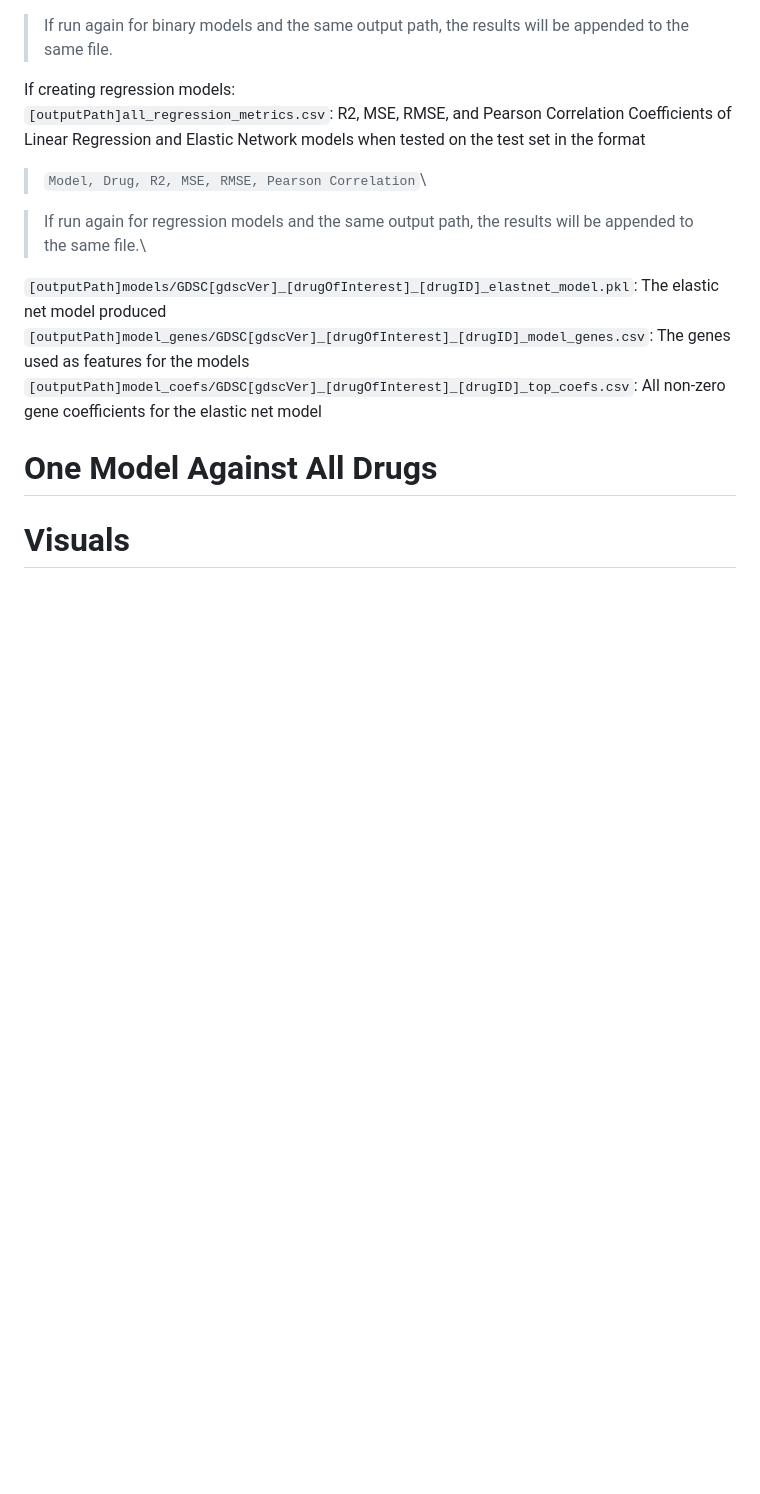
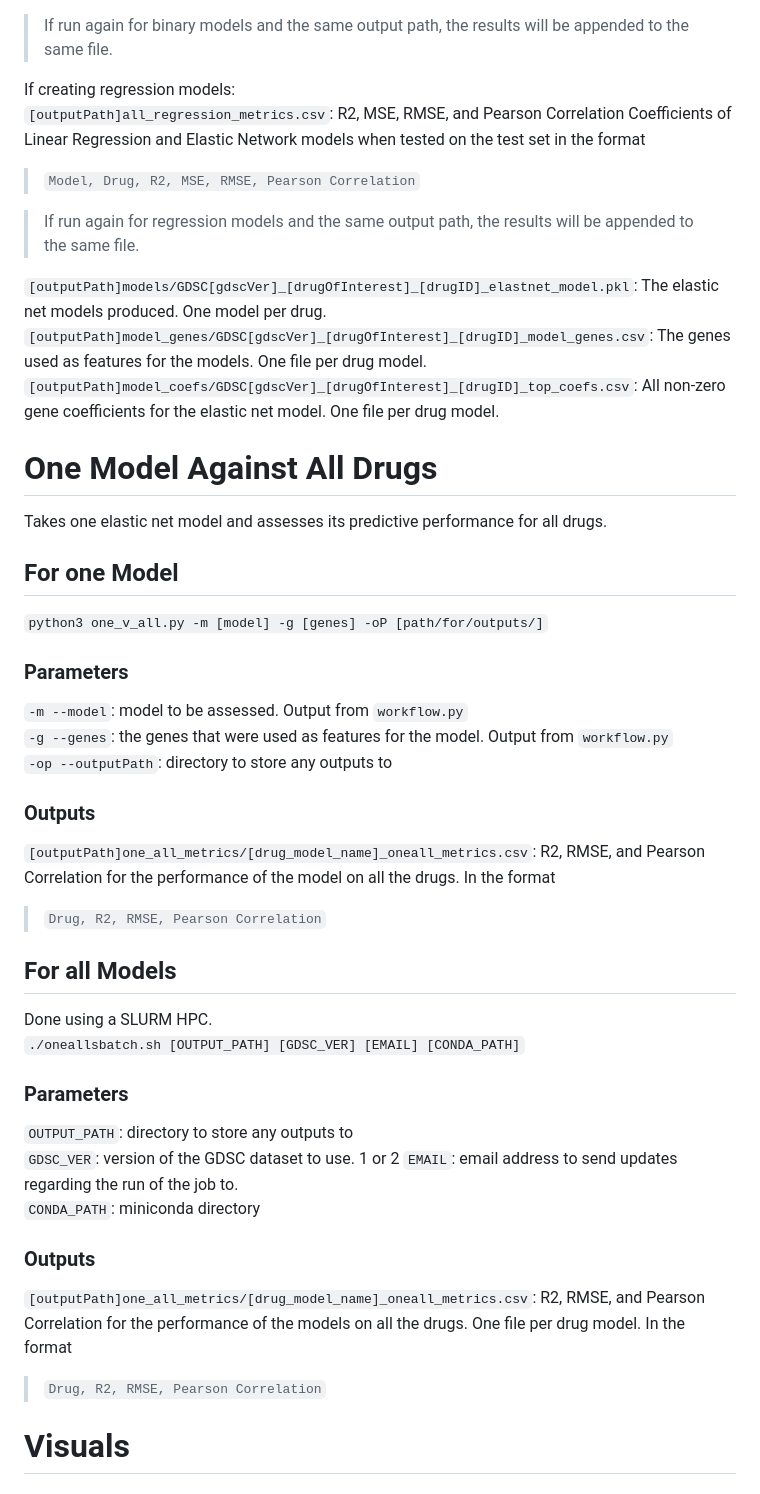
Before and after one commit to fbazzi19/sensitivityPredict, a Markdown page: README.md, the part around the change. Rendered like a GitHub page; blank space fills up the shorter version.

```diff
--- a/README.md
+++ b/README.md
@@ -67,15 +67,40 @@ If creating binary models:
 
 If creating regression models:
 `[outputPath]all_regression_metrics.csv`: R2, MSE, RMSE, and Pearson Correlation Coefficients of Linear Regression and Elastic Network models when tested on the test set in the format
-> `Model, Drug, R2, MSE, RMSE, Pearson Correlation`\
+> `Model, Drug, R2, MSE, RMSE, Pearson Correlation`
 
-> If run again for regression models and the same output path, the results will be appended to the same file.\
+> If run again for regression models and the same output path, the results will be appended to the same file.
 
-`[outputPath]models/GDSC[gdscVer]_[drugOfInterest]_[drugID]_elastnet_model.pkl`: The elastic net model produced
-`[outputPath]model_genes/GDSC[gdscVer]_[drugOfInterest]_[drugID]_model_genes.csv`: The genes used as features for the models
-`[outputPath]model_coefs/GDSC[gdscVer]_[drugOfInterest]_[drugID]_top_coefs.csv`: All non-zero gene coefficients for the elastic net model
+`[outputPath]models/GDSC[gdscVer]_[drugOfInterest]_[drugID]_elastnet_model.pkl`: The elastic net models produced. One model per drug.
+`[outputPath]model_genes/GDSC[gdscVer]_[drugOfInterest]_[drugID]_model_genes.csv`: The genes used as features for the models. One file per drug model.
+`[outputPath]model_coefs/GDSC[gdscVer]_[drugOfInterest]_[drugID]_top_coefs.csv`: All non-zero gene coefficients for the elastic net model. One file per drug model.
 
 # One Model Against All Drugs
+Takes one elastic net model and assesses its predictive performance for all drugs.
+
+## For one Model
+`python3 one_v_all.py -m [model] -g [genes] -oP [path/for/outputs/]`
+### Parameters
+`-m --model`: model to be assessed. Output from `workflow.py`
+`-g --genes`: the genes that were used as features for the model. Output from `workflow.py`
+`-op --outputPath`:  directory to store any outputs to
+
+### Outputs
+`[outputPath]one_all_metrics/[drug_model_name]_oneall_metrics.csv`: R2, RMSE, and Pearson Correlation for the performance of the model on all the drugs. In the format
+> `Drug, R2, RMSE, Pearson Correlation`
+
+## For all Models
+Done using a SLURM HPC.
+`./oneallsbatch.sh [OUTPUT_PATH] [GDSC_VER] [EMAIL] [CONDA_PATH]`
+### Parameters
+`OUTPUT_PATH`: directory to store any outputs to
+`GDSC_VER`: version of the GDSC dataset to use. 1 or 2
+`EMAIL`: email address to send updates regarding the run of the job to.
+`CONDA_PATH`: miniconda directory
+
+### Outputs
+`[outputPath]one_all_metrics/[drug_model_name]_oneall_metrics.csv`: R2, RMSE, and Pearson Correlation for the performance of the models on all the drugs. One file per drug model. In the format
+> `Drug, R2, RMSE, Pearson Correlation`
 
 # Visuals
 
```
